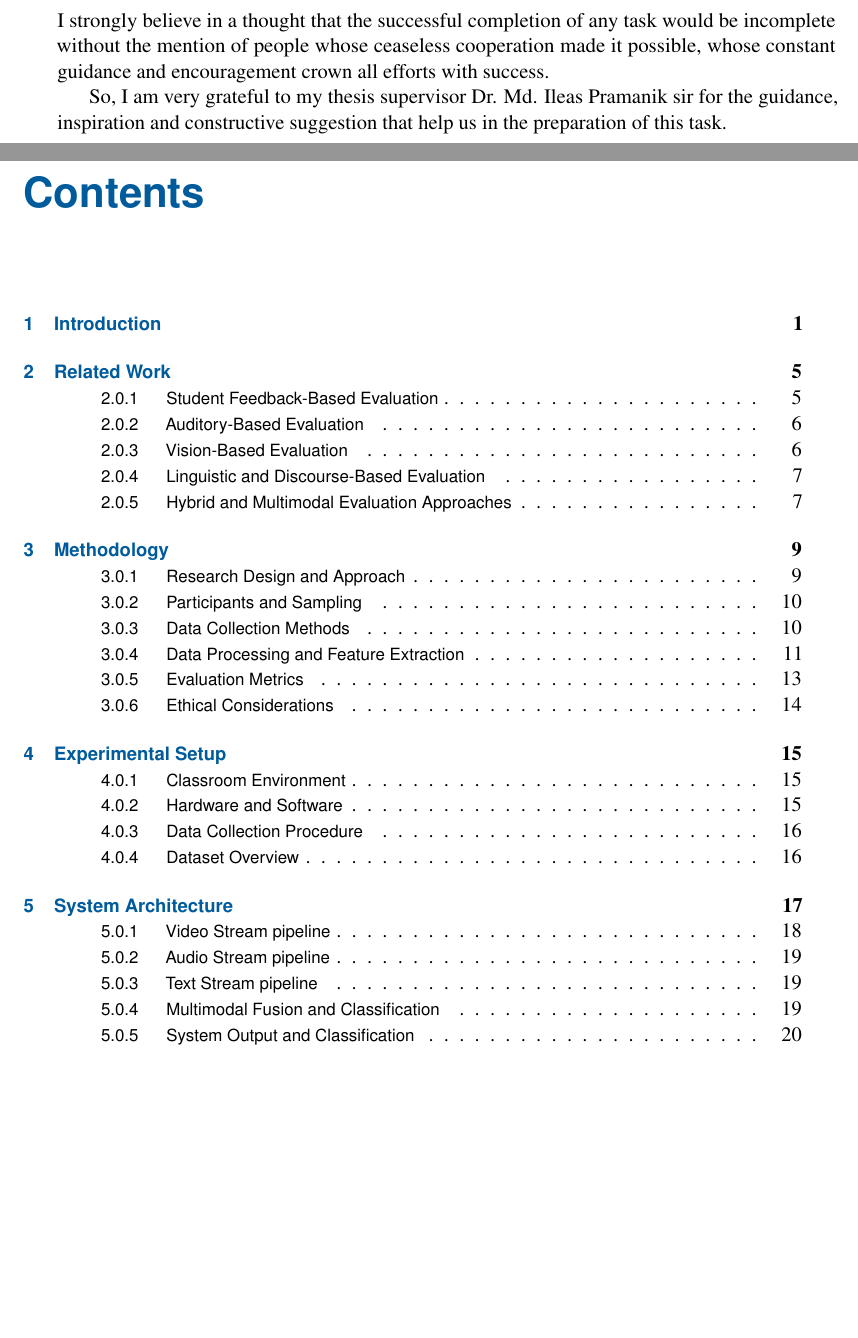
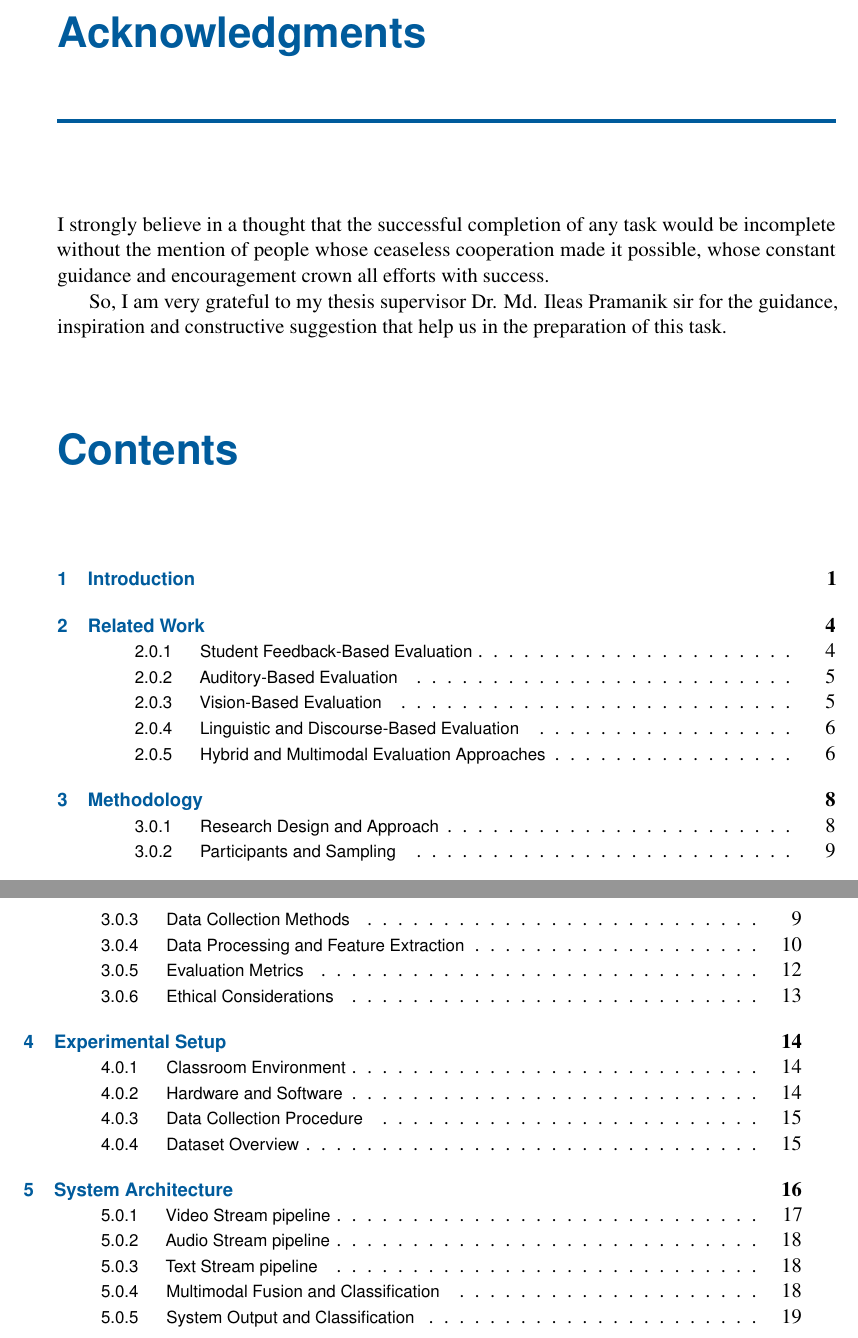
Before and after one commit to 5H4F19/research-lab, a LaTeX thesis (book.tex): two parts of pages 1 and 2 of 33 before the commit and two parts of pages 1 and 2 of 27 after it, joined at a grey line, cut at the place of the change, the shorter picture padded with empty space. Compiled offline with pdfLaTeX.

Commit message:
Update table of contents and adjust section numbering for consistency

```diff
--- a/book.tex
+++ b/book.tex
@@ -4,7 +4,7 @@
 
 % !TeX program = pdflatex
 
-\documentclass[11pt,twoside,openright]{book}
+\documentclass[11pt,twoside,openany]{book}
 \usepackage[utf8]{inputenc}
 \usepackage[T1]{fontenc}
 
@@ -93,7 +93,7 @@
 
 % Subsection formatting
 \titleformat{\subsection}
-{\normalfont\large\sffamily\bfseries\color{pearsongray}}
+{\normalfont\large\sffamily\bfseries\color{black}}
 {\thesubsection}{1em}{}
 
 % Subsubsection formatting
@@ -148,6 +148,5 @@
 \thispagestyle{empty}
 
 % Acknowledgments page
-\newpage
 \input{sections/acknowledgments.tex}
 
@@ -157,5 +154,8 @@
 \renewcommand{\contentsname}{Contents}
+{\let\oldchapter\chapter
+\renewcommand{\chapter}[1]{}
 \tableofcontents
+\renewcommand{\chapter}{\oldchapter}}
 
 \mainmatter
 
```
Also changed, not shown: book.pdf, book.tex (4 more changed lines), 6 other files.
